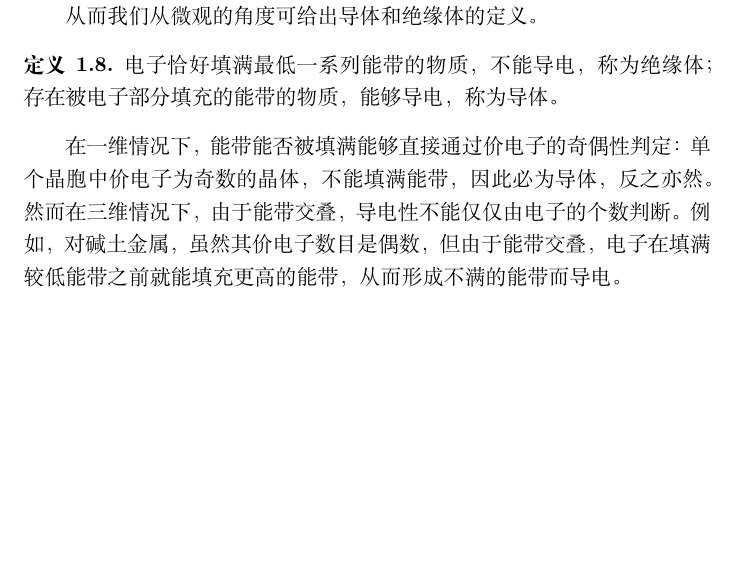
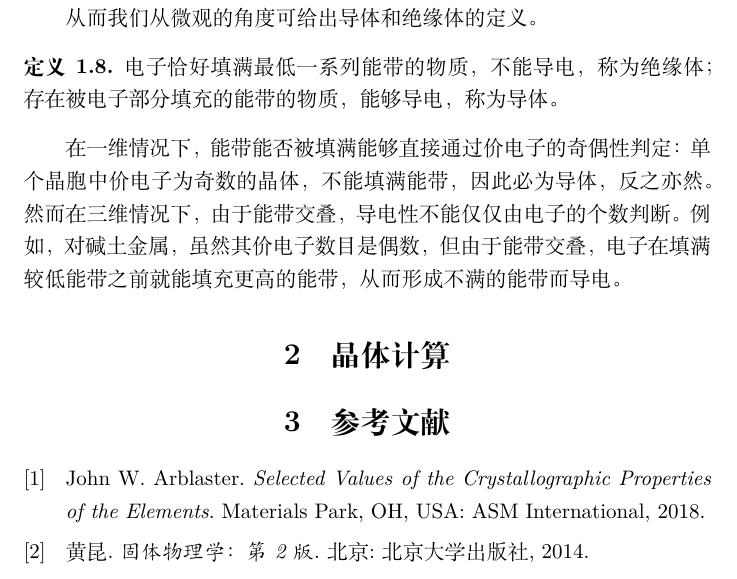
Before and after one commit to mmmhj2/reports, a LaTeX document (report.tex, which reads references.bib): part of page 19 of 19, cut so that both start at the same text, the shorter picture padded with empty space. Compiled offline with XeLaTeX.

Commit message:
Add reference and calculation

```diff
--- /dev/null
+++ b/references.bib
@@ -0,0 +1,5 @@
+
+@book{solidphysics2014huang,
+  author = {黄昆},
+  editor = {},
+  publisher = {北京大学出版社},
@@ -0,0 +12,6 @@
+  author = {John W. Arblaster},
+  publisher = {ASM International},
+  title = {Selected Values of the Crystallographic Properties of the Elements},
+  year = {2018},
+  location = {Materials Park, OH, USA}
+}
--- a/report.tex
+++ b/report.tex
@@ -1,4 +1,5 @@
 \documentclass{ctexart}
+\usepackage[backend=biber]{biblatex}
 \usepackage{amsmath, amsfonts, amsthm}
 \usepackage{braket}
 \usepackage{enumitem}
@@ -14,6 +15,7 @@
 
 \title{固体物理学学习汇报}
 \author{***REMOVED***\thanks{***REMOVED***}}
+\addbibresource{references.bib}
 
 \begin{document}
 \maketitle
@@ -23,4 +25,11 @@
 \section{基础知识}
 \input{preliminary-knowledge.tex}
 
+\section{晶体计算}
+\input{calculation.tex}
+
+\section{参考文献}
+\nocite{*}
+\printbibliography[heading=none]
+
 \end{document}
```
Also changed, not shown: calculation.tex (added), references.bib (6 more changed lines).
